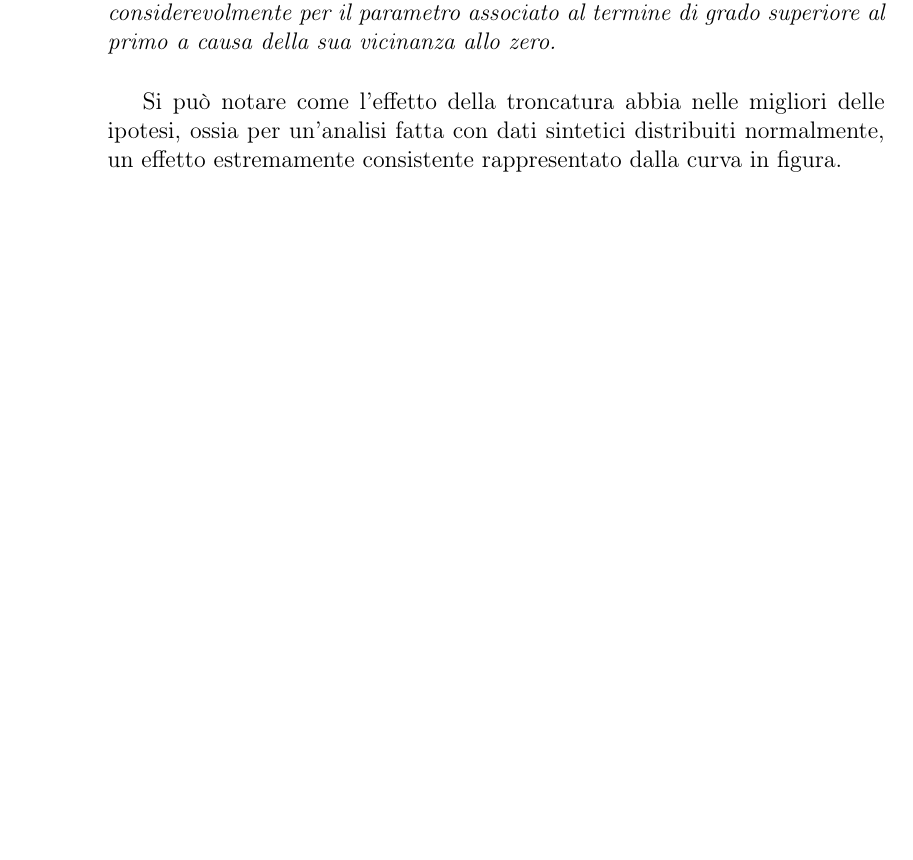
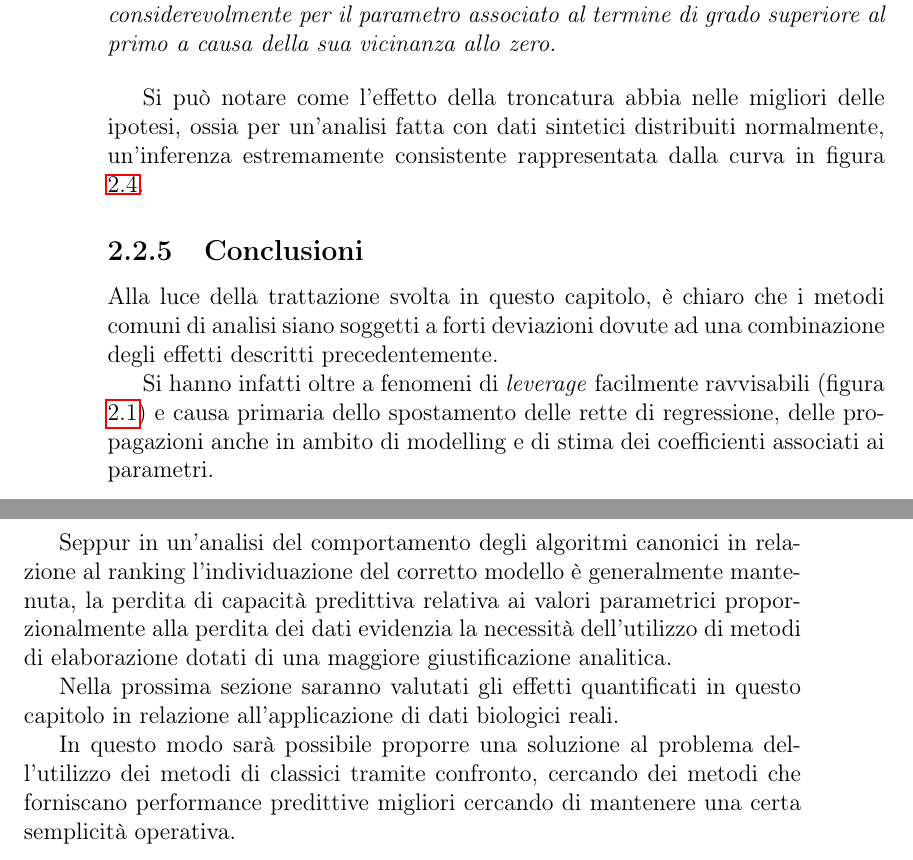
Before and after one commit to CarloMengucci/Tesi-Triennale, a LaTeX book (Results.tex): part of page 22 of 29 before the commit and two parts of pages 22 and 23 of 31 after it, the two joined at a grey line, cut so that both start at the same text, the shorter picture padded with empty space. Compiled offline with pdfLaTeX.

Commit message:
inserimento sezione conclusioni capitolo 2

```diff
--- a/Results.tex
+++ b/Results.tex
@@ -517,9 +517,18 @@ I grafici seguenti mostrano l'andamento dei rapporti per steps di slicing del 10
 \label{finalgraph}
 \end{figure}
 
+Si può notare come l'effetto della troncatura abbia nelle migliori delle ipotesi, ossia per un'analisi fatta con dati sintetici distribuiti normalmente, un'inferenza  estremamente consistente rappresentata dalla curva in figura \ref{finalgraph}.
 
-Si può notare come l'effetto della troncatura abbia nelle migliori delle ipotesi, ossia per un'analisi fatta con dati sintetici distribuiti normalmente, un effetto estremamente consistente rappresentato dalla curva in figura.
+\subsection{Conclusioni}
+Alla luce della trattazione svolta in questo capitolo, è chiaro che i metodi comuni di analisi siano soggetti a forti deviazioni dovute ad una combinazione degli effetti descritti precedentemente.
 
+Si hanno infatti oltre a fenomeni di \textit{leverage} facilmente ravvisabili (figura \ref{leverage}) e causa primaria dello spostamento delle rette di regressione, delle propagazioni anche in ambito di modelling e di stima dei coefficienti associati ai parametri.
+
+Seppur in un'analisi del comportamento degli algoritmi canonici in relazione al ranking l'individuazione del corretto modello è generalmente mantenuta, la perdita di capacità predittiva relativa ai valori parametrici proporzionalmente alla perdita dei dati evidenzia la necessità dell'utilizzo di metodi di elaborazione dotati di una maggiore giustificazione analitica.
+
+Nella prossima sezione saranno valutati gli effetti quantificati in questo capitolo in relazione all'applicazione di dati biologici reali.
+
+In questo modo sarà possibile proporre una soluzione al problema dell'utilizzo dei metodi di classici tramite confronto, cercando dei metodi che forniscano performance predittive migliori cercando di mantenere una certa semplicità operativa.
 
 \chapter{Un ambito applicativo: Il Progetto Mark-Age}
 \section{Uno sguardo al Progetto}
```
